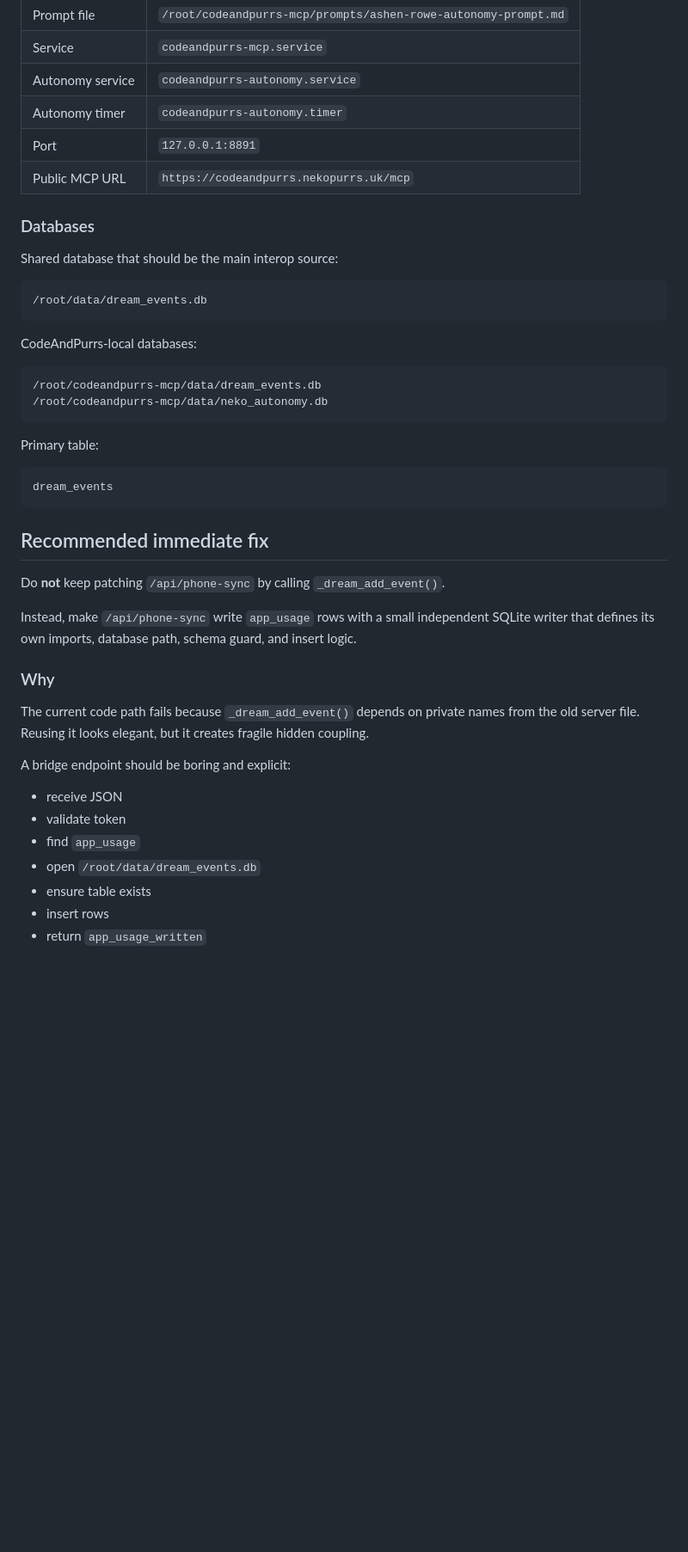
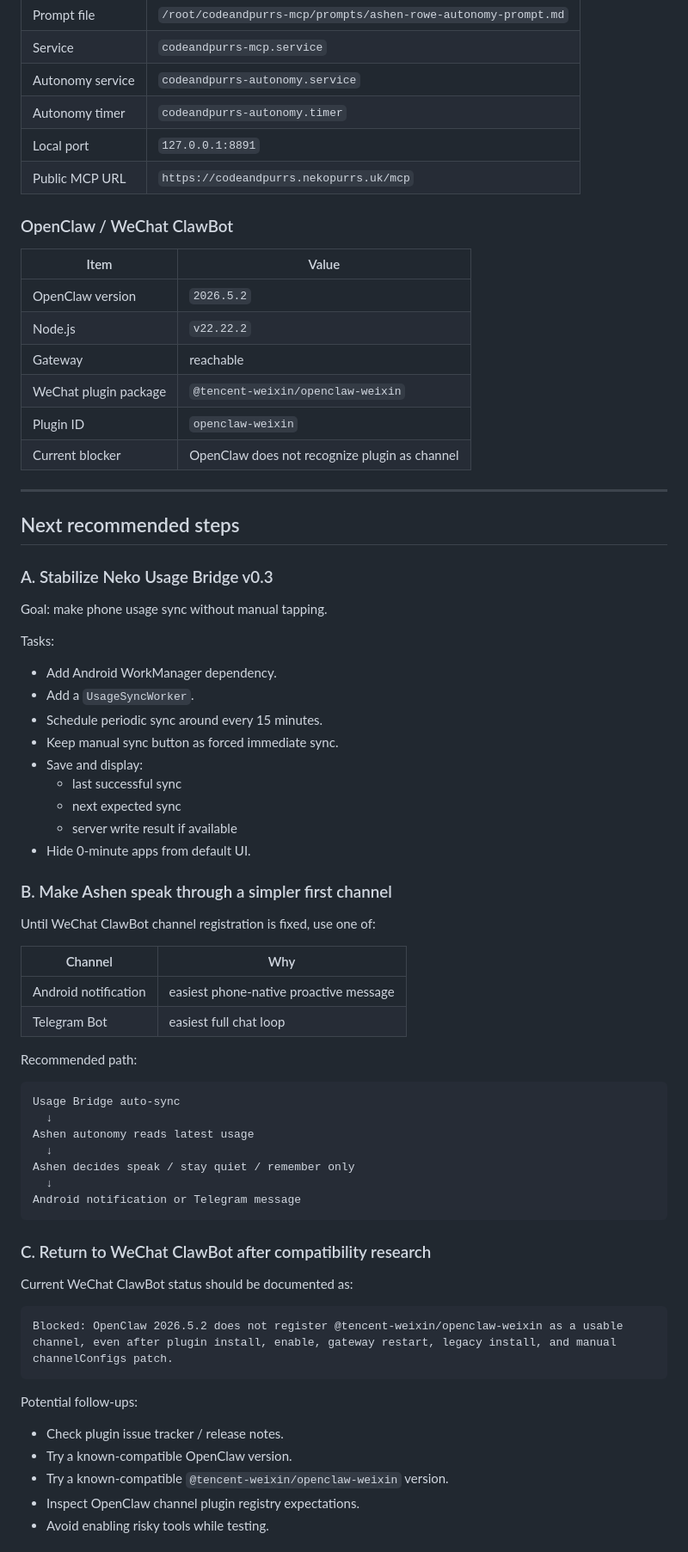
Before and after one commit to NekoAshenUwU/Veyron-Solace, a Markdown page: docs/ashen-presence-bridge.md, the part around one of its changes. Shown at 86% size. GitHub-like rendering; blank space fills up the shorter version.

Commit message:
Update Ashen Presence Bridge status after Usage Bridge and ClawBot tests

````diff
--- a/docs/ashen-presence-bridge.md
+++ b/docs/ashen-presence-bridge.md
@@ -103,47 +286,74 @@ Likely cause:
 | Service | `codeandpurrs-mcp.service` |
 | Autonomy service | `codeandpurrs-autonomy.service` |
 | Autonomy timer | `codeandpurrs-autonomy.timer` |
-| Port | `127.0.0.1:8891` |
+| Local port | `127.0.0.1:8891` |
 | Public MCP URL | `https://codeandpurrs.nekopurrs.uk/mcp` |
 
-### Databases
+### OpenClaw / WeChat ClawBot
 
-Shared database that should be the main interop source:
+| Item | Value |
+|---|---|
+| OpenClaw version | `2026.5.2` |
+| Node.js | `v22.22.2` |
+| Gateway | reachable |
+| WeChat plugin package | `@tencent-weixin/openclaw-weixin` |
+| Plugin ID | `openclaw-weixin` |
+| Current blocker | OpenClaw does not recognize plugin as channel |
+
+---
+
+## Next recommended steps
+
+### A. Stabilize Neko Usage Bridge v0.3
+
+Goal: make phone usage sync without manual tapping.
+
+Tasks:
+
+- Add Android WorkManager dependency.
+- Add a `UsageSyncWorker`.
+- Schedule periodic sync around every 15 minutes.
+- Keep manual sync button as forced immediate sync.
+- Save and display:
+  - last successful sync
+  - next expected sync
+  - server write result if available
+- Hide 0-minute apps from default UI.
+
+### B. Make Ashen speak through a simpler first channel
+
+Until WeChat ClawBot channel registration is fixed, use one of:
+
+| Channel | Why |
+|---|---|
+| Android notification | easiest phone-native proactive message |
+| Telegram Bot | easiest full chat loop |
+
+Recommended path:
 
 ```text
-/root/data/dream_events.db
+Usage Bridge auto-sync
+  ↓
+Ashen autonomy reads latest usage
+  ↓
+Ashen decides speak / stay quiet / remember only
+  ↓
+Android notification or Telegram message
 ```
 
-CodeAndPurrs-local databases:
+### C. Return to WeChat ClawBot after compatibility research
+
+Current WeChat ClawBot status should be documented as:
 
 ```text
-/root/codeandpurrs-mcp/data/dream_events.db
-/root/codeandpurrs-mcp/data/neko_autonomy.db
+Blocked: OpenClaw 2026.5.2 does not register @tencent-weixin/openclaw-weixin as a usable channel, even after plugin install, enable, gateway restart, legacy install, and manual channelConfigs patch.
 ```
 
-Primary table:
+Potential follow-ups:
 
-```text
-dream_events
-```
+- Check plugin issue tracker / release notes.
+- Try a known-compatible OpenClaw version.
+- Try a known-compatible `@tencent-weixin/openclaw-weixin` version.
+- Inspect OpenClaw channel plugin registry expectations.
+- Avoid enabling risky tools while testing.
 
-## Recommended immediate fix
-
-Do **not** keep patching `/api/phone-sync` by calling `_dream_add_event()`.
-
-Instead, make `/api/phone-sync` write `app_usage` rows with a small independent SQLite writer that defines its own imports, database path, schema guard, and insert logic.
-
-### Why
-
-The current code path fails because `_dream_add_event()` depends on private names from the old server file. Reusing it looks elegant, but it creates fragile hidden coupling.
-
-A bridge endpoint should be boring and explicit:
-
-- receive JSON
-- validate token
-- find `app_usage`
-- open `/root/data/dream_events.db`
-- ensure table exists
-- insert rows
-- return `app_usage_written`
-
````
Also changed, not shown: other parts of docs/ashen-presence-bridge.md (+247 -220 lines).
